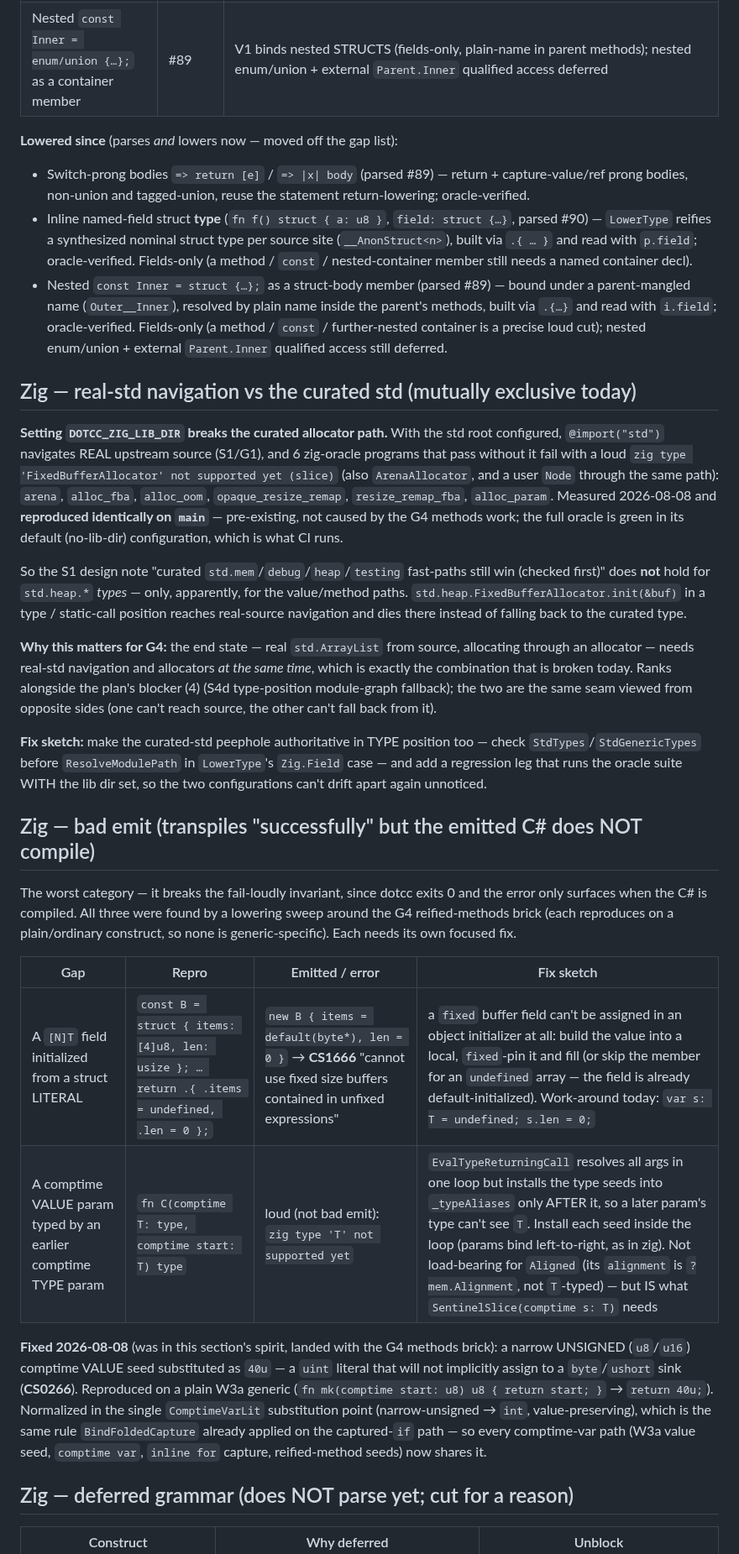
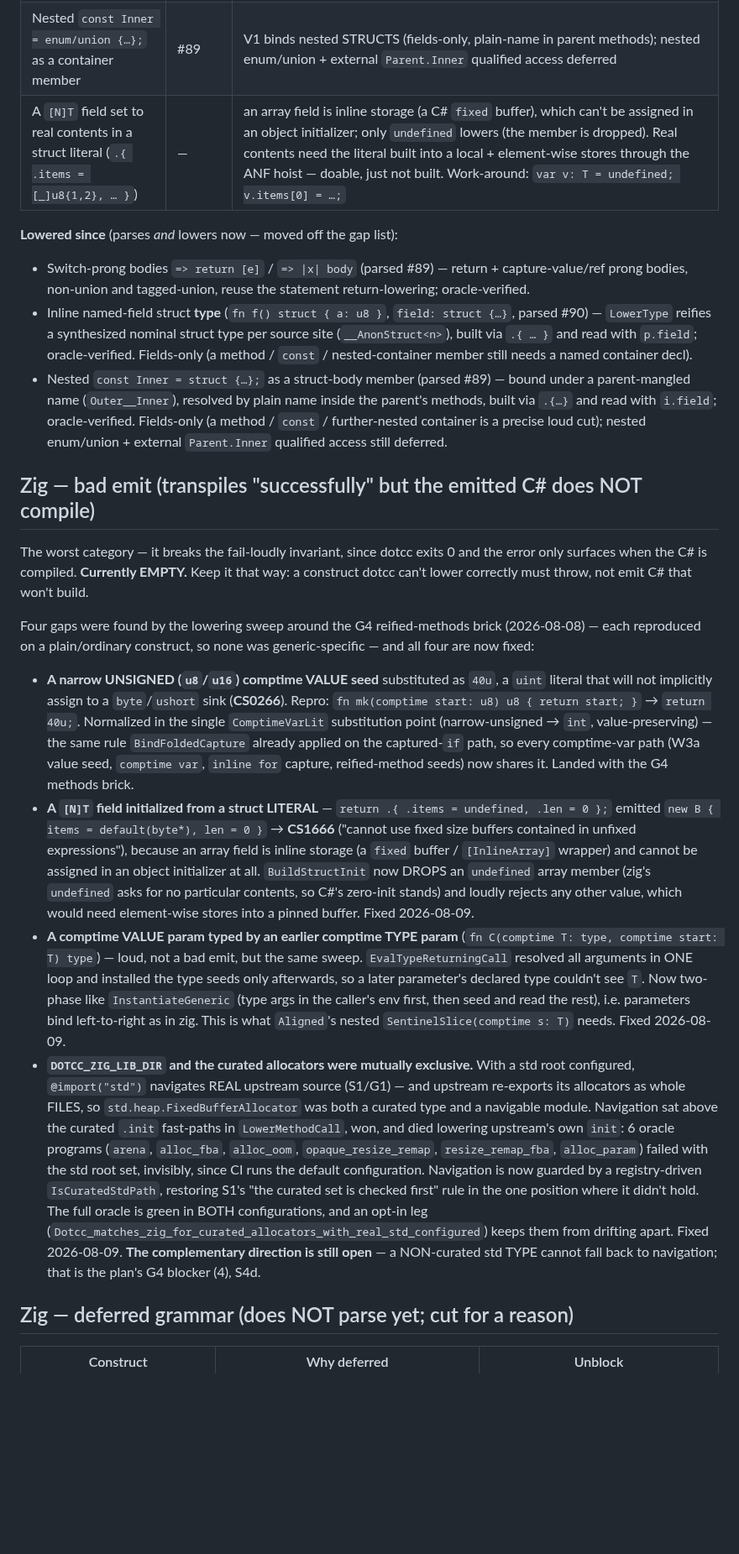
Before and after one commit to sebgod/dotcc, a Markdown page: docs/plans/deferred.md, the part around the change. Shown at 84% size. Rendered like a GitHub page; blank space fills up the shorter version.

Commit message:
docs: retire the three fixed sweep findings from the ledger
- deferred.md: the "real-std navigation vs the curated std" section is gone (the
  collision is fixed), and the "bad emit" section is now EMPTY — the category
  that must stay empty, since it breaks the fail-loudly invariant. All four
  findings from the G4 lowering sweep are recorded as fixed with their repros,
  so the reasoning survives the deletion. One NEW deferral takes their place:
  a `[N]T` field set to real contents in a struct literal (only `undefined`
  lowers), with the ANF-hoist shape a future fix would take.
- road-to-zig-std.md: blocker (4) records that the opposite direction of the
  S4d seam is now closed — a curated path is never navigated, so a configured
  std root no longer disables the curated allocators; S4d itself (a NON-curated
  std type falling back to source) is what remains. The left-to-right
  comptime-param binding under blocker (1) is marked done.
- ZIG-SUPPORT.md: the anonymous-struct-literal row documents the array-field
  rule; the `@import("std")` paragraph no longer claims ONLY curated paths
  resolve — real-source navigation has been live since S1/G1 (2026-07-14), and
  the curated-wins-over-navigation rule is now stated where a reader would look.

Co-Authored-By: Claude Opus 5 <noreply@anthropic.com>

```diff
--- a/docs/plans/deferred.md
+++ b/docs/plans/deferred.md
@@ -71,58 +71,53 @@ of these parses and has a `ZigParseProbe` pin, but lowering is not wired yet:
 | `++` concat / `**` repeat | #88 | **literals + comptime STRING/INT/ARRAY consts + `@typeName` + a type-BORROWING anon `.{…}` operand now fold** (S9/S5 — string/typed-array literals; a `const` bound to a comptime string/int (`_comptimeValues`) or array (`_comptimeArrayConsts`); `@typeName(T)` for a primitive/slice/pointer/optional via source-spelling; an anon `.{…}` operand borrows a typed operand's element type). Only cut now: two UNTYPED anon `.{…}` operands (`.{1} ++ .{2}` — common-type/tuple inference) and `@typeName` of a USER type (zig's file-qualified `file.Name`) |
 | `@typeName(T)` of a user type / alias | S5 | zig's fully-qualified `file.Name` (or an alias's resolved name) — dotcc lacks the file-qualification scheme; primitives + composed-of-primitives fold |
 | Nested `const Inner = enum/union {…};` as a container member | #89 | V1 binds nested STRUCTS (fields-only, plain-name in parent methods); nested enum/union + external `Parent.Inner` qualified access deferred |
+| A `[N]T` field set to real contents in a struct literal (`.{ .items = [_]u8{1,2}, … }`) | — | an array field is inline storage (a C# `fixed` buffer), which can't be assigned in an object initializer; only `undefined` lowers (the member is dropped). Real contents need the literal built into a local + element-wise stores through the ANF hoist — doable, just not built. Work-around: `var v: T = undefined; v.items[0] = …;` |
 
 **Lowered since** (parses *and* lowers now — moved off the gap list):
 - Switch-prong bodies `=> return [e]` / `=> |x| body` (parsed #89) — return + capture-value/ref prong bodies, non-union and tagged-union, reuse the statement return-lowering; oracle-verified.
 - Inline named-field struct **type** (`fn f() struct { a: u8 }`, `field: struct {…}`, parsed #90) — `LowerType` reifies a synthesized nominal struct type per source site (`__AnonStruct<n>`), built via `.{ … }` and read with `p.field`; oracle-verified. Fields-only (a method / `const` / nested-container member still needs a named container decl).
 - Nested `const Inner = struct {…};` as a struct-body member (parsed #89) — bound under a parent-mangled name (`Outer__Inner`), resolved by plain name inside the parent's methods, built via `.{…}` and read with `i.field`; oracle-verified. Fields-only (a method / `const` / further-nested container is a precise loud cut); nested enum/union + external `Parent.Inner` qualified access still deferred.
 
-## Zig — real-std navigation vs the curated std (mutually exclusive today)
-
-**Setting `DOTCC_ZIG_LIB_DIR` breaks the curated allocator path.** With the std root
-configured, `@import("std")` navigates REAL upstream source (S1/G1), and 6 zig-oracle
-programs that pass without it fail with a loud
-`zig type 'FixedBufferAllocator' not supported yet (slice)` (also `ArenaAllocator`, and a
-user `Node` through the same path): `arena`, `alloc_fba`, `alloc_oom`, `opaque_resize_remap`,
-`resize_remap_fba`, `alloc_param`. Measured 2026-08-08 and **reproduced identically on
-`main`** — pre-existing, not caused by the G4 methods work; the full oracle is green in its
-default (no-lib-dir) configuration, which is what CI runs.
-
-So the S1 design note "curated `std.mem`/`debug`/`heap`/`testing` fast-paths still win
-(checked first)" does **not** hold for `std.heap.*` *types* — only, apparently, for the
-value/method paths. `std.heap.FixedBufferAllocator.init(&buf)` in a type / static-call position reaches
-real-source navigation and dies there instead of falling back to the curated type.
-
-**Why this matters for G4:** the end state — real `std.ArrayList` from source, allocating
-through an allocator — needs real-std navigation and allocators *at the same time*, which is
-exactly the combination that is broken today. Ranks alongside the plan's blocker (4) (S4d
-type-position module-graph fallback); the two are the same seam viewed from opposite sides
-(one can't reach source, the other can't fall back from it).
-
-**Fix sketch:** make the curated-std peephole authoritative in TYPE position too — check
-`StdTypes`/`StdGenericTypes` before `ResolveModulePath` in `LowerType`'s `Zig.Field` case —
-and add a regression leg that runs the oracle suite WITH the lib dir set, so the two
-configurations can't drift apart again unnoticed.
-
 ## Zig — bad emit (transpiles "successfully" but the emitted C# does NOT compile)
 
 The worst category — it breaks the fail-loudly invariant, since dotcc exits 0 and the error only
-surfaces when the C# is compiled. All three were found by a lowering sweep around the G4
-reified-methods brick (each reproduces on a plain/ordinary construct, so none is generic-specific).
-Each needs its own focused fix.
+surfaces when the C# is compiled. **Currently EMPTY.** Keep it that way: a construct dotcc can't
+lower correctly must throw, not emit C# that won't build.
 
-| Gap | Repro | Emitted / error | Fix sketch |
-|---|---|---|---|
-| A `[N]T` field initialized from a struct LITERAL | `const B = struct { items: [4]u8, len: usize }; … return .{ .items = undefined, .len = 0 };` | `new B { items = default(byte*), len = 0 }` → **CS1666** "cannot use fixed size buffers contained in unfixed expressions" | a `fixed` buffer field can't be assigned in an object initializer at all: build the value into a local, `fixed`-pin it and fill (or skip the member for an `undefined` array — the field is already default-initialized). Work-around today: `var s: T = undefined; s.len = 0;` |
-| A comptime VALUE param typed by an earlier comptime TYPE param | `fn C(comptime T: type, comptime start: T) type` | loud (not bad emit): `zig type 'T' not supported yet` | `EvalTypeReturningCall` resolves all args in one loop but installs the type seeds into `_typeAliases` only AFTER it, so a later param's type can't see `T`. Install each seed inside the loop (params bind left-to-right, as in zig). Not load-bearing for `Aligned` (its `alignment` is `?mem.Alignment`, not `T`-typed) — but IS what `SentinelSlice(comptime s: T)` needs |
+Four gaps were found by the lowering sweep around the G4 reified-methods brick (2026-08-08) — each
+reproduced on a plain/ordinary construct, so none was generic-specific — and all four are now fixed:
 
-**Fixed 2026-08-08** (was in this section's spirit, landed with the G4 methods brick): a narrow
-UNSIGNED (`u8`/`u16`) comptime VALUE seed substituted as `40u` — a `uint` literal that will not
-implicitly assign to a `byte`/`ushort` sink (**CS0266**). Reproduced on a plain W3a generic
-(`fn mk(comptime start: u8) u8 { return start; }` → `return 40u;`). Normalized in the single
-`ComptimeVarLit` substitution point (narrow-unsigned → `int`, value-preserving), which is the same
-rule `BindFoldedCapture` already applied on the captured-`if` path — so every comptime-var path
-(W3a value seed, `comptime var`, `inline for` capture, reified-method seeds) now shares it.
+- **A narrow UNSIGNED (`u8`/`u16`) comptime VALUE seed** substituted as `40u`, a `uint` literal that
+  will not implicitly assign to a `byte`/`ushort` sink (**CS0266**). Repro: `fn mk(comptime start: u8)
+  u8 { return start; }` → `return 40u;`. Normalized in the single `ComptimeVarLit` substitution point
+  (narrow-unsigned → `int`, value-preserving) — the same rule `BindFoldedCapture` already applied on
+  the captured-`if` path, so every comptime-var path (W3a value seed, `comptime var`, `inline for`
+  capture, reified-method seeds) now shares it. Landed with the G4 methods brick.
+- **A `[N]T` field initialized from a struct LITERAL** — `return .{ .items = undefined, .len = 0 };`
+  emitted `new B { items = default(byte*), len = 0 }` → **CS1666** ("cannot use fixed size buffers
+  contained in unfixed expressions"), because an array field is inline storage (a `fixed` buffer /
+  `[InlineArray]` wrapper) and cannot be assigned in an object initializer at all. `BuildStructInit`
+  now DROPS an `undefined` array member (zig's `undefined` asks for no particular contents, so C#'s
+  zero-init stands) and loudly rejects any other value, which would need element-wise stores into a
+  pinned buffer. Fixed 2026-08-09.
+- **A comptime VALUE param typed by an earlier comptime TYPE param** (`fn C(comptime T: type,
+  comptime start: T) type`) — loud, not a bad emit, but the same sweep. `EvalTypeReturningCall`
+  resolved all arguments in ONE loop and installed the type seeds only afterwards, so a later
+  parameter's declared type couldn't see `T`. Now two-phase like `InstantiateGeneric` (type args in
+  the caller's env first, then seed and read the rest), i.e. parameters bind left-to-right as in zig.
+  This is what `Aligned`'s nested `SentinelSlice(comptime s: T)` needs. Fixed 2026-08-09.
+- **`DOTCC_ZIG_LIB_DIR` and the curated allocators were mutually exclusive.** With a std root
+  configured, `@import("std")` navigates REAL upstream source (S1/G1) — and upstream re-exports its
+  allocators as whole FILES, so `std.heap.FixedBufferAllocator` was both a curated type and a
+  navigable module. Navigation sat above the curated `.init` fast-paths in `LowerMethodCall`, won, and
+  died lowering upstream's own `init`: 6 oracle programs (`arena`, `alloc_fba`, `alloc_oom`,
+  `opaque_resize_remap`, `resize_remap_fba`, `alloc_param`) failed with the std root set, invisibly,
+  since CI runs the default configuration. Navigation is now guarded by a registry-driven
+  `IsCuratedStdPath`, restoring S1's "the curated set is checked first" rule in the one position where
+  it didn't hold. The full oracle is green in BOTH configurations, and an opt-in leg
+  (`Dotcc_matches_zig_for_curated_allocators_with_real_std_configured`) keeps them from drifting
+  apart. Fixed 2026-08-09. **The complementary direction is still open** — a NON-curated std TYPE
+  cannot fall back to navigation; that is the plan's G4 blocker (4), S4d.
 
 ## Zig — deferred grammar (does NOT parse yet; cut for a reason)
 
```
Also changed, not shown: docs/ZIG-SUPPORT.md (+9 -3 lines), docs/plans/road-to-zig-std.md (+9 -2 lines).
